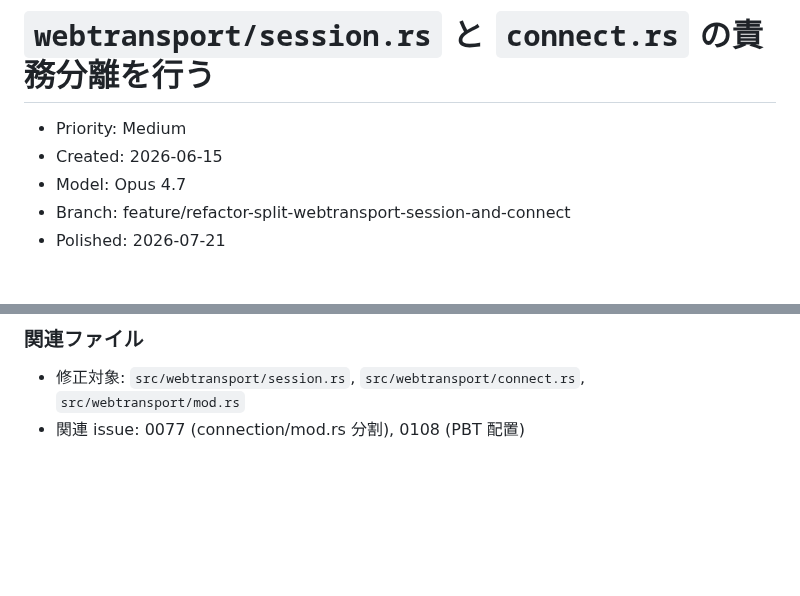
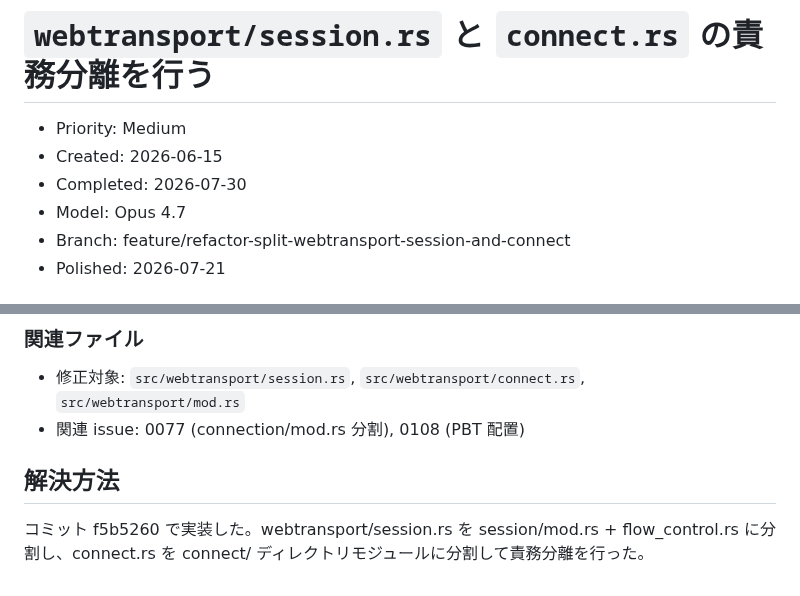
Before and after one commit to shiguredo/http3-rs, a Markdown page: issues/0125-refactor-split-webtransport-session-and-connect.md, 2 parts joined by grey strips. Drawn GitHub-style; blank space fills up the shorter version.

Commit message:
0125 解決方法を追記する

```diff
--- a/issues/0125-refactor-split-webtransport-session-and-connect.md
+++ b/issues/0125-refactor-split-webtransport-session-and-connect.md
@@ -2,6 +2,7 @@
 
 - Priority: Medium
 - Created: 2026-06-15
+- Completed: 2026-07-30
 - Model: Opus 4.7
 - Branch: feature/refactor-split-webtransport-session-and-connect
 - Polished: 2026-07-21
@@ -73,3 +74,7 @@ Medium。AGENTS.md「テストファイルが長くなった場合はファイ
 
 - 修正対象: `src/webtransport/session.rs`, `src/webtransport/connect.rs`, `src/webtransport/mod.rs`
 - 関連 issue: 0077 (connection/mod.rs 分割), 0108 (PBT 配置)
+
+## 解決方法
+
+コミット f5b5260 で実装した。webtransport/session.rs を session/mod.rs + flow_control.rs に分割し、connect.rs を connect/ ディレクトリモジュールに分割して責務分離を行った。
```
